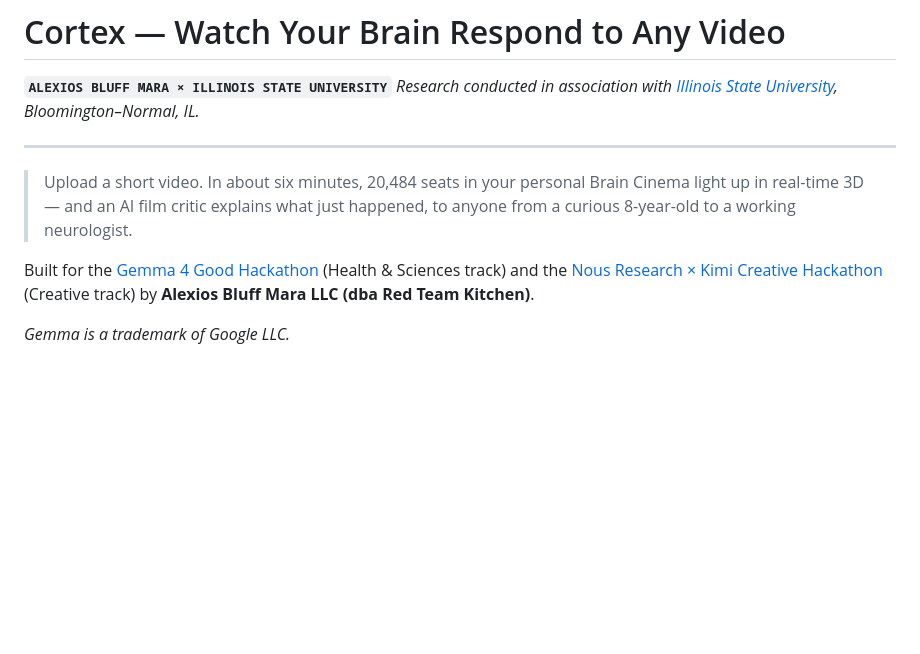
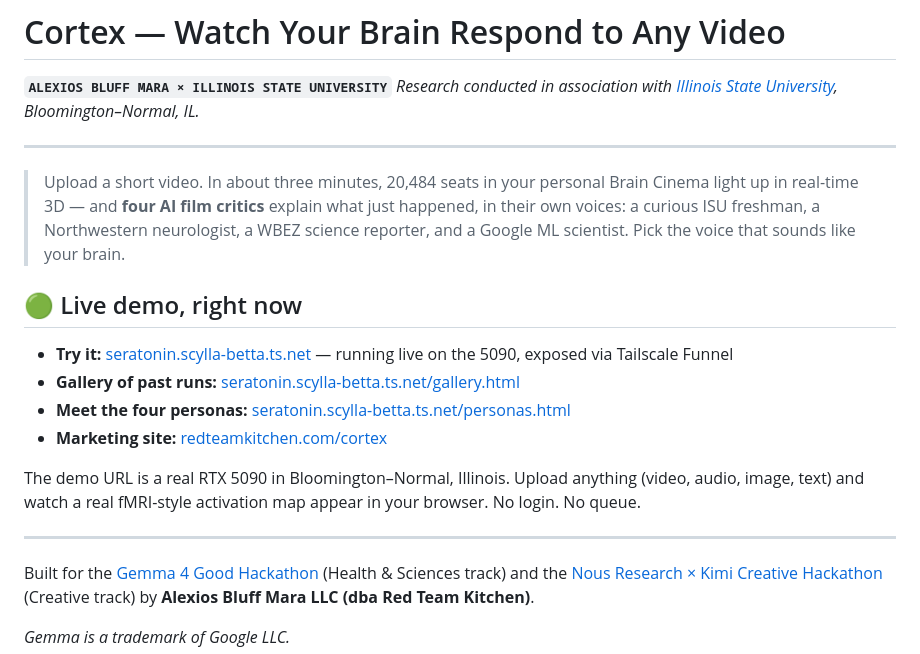
Before and after one commit to AlexiosBluffMara/cortex, a Markdown page: README.md, the part around one of its changes. Drawn GitHub-style; blank space fills up the shorter version.

```diff
--- a/README.md
+++ b/README.md
@@ -5,7 +5,18 @@
 
 ---
 
-> Upload a short video. In about six minutes, 20,484 seats in your personal Brain Cinema light up in real-time 3D — and an AI film critic explains what just happened, to anyone from a curious 8-year-old to a working neurologist.
+> Upload a short video. In about three minutes, 20,484 seats in your personal Brain Cinema light up in real-time 3D — and **four AI film critics** explain what just happened, in their own voices: a curious ISU freshman, a Northwestern neurologist, a WBEZ science reporter, and a Google ML scientist. Pick the voice that sounds like your brain.
+
+## 🟢 Live demo, right now
+
+- **Try it:** [seratonin.scylla-betta.ts.net](https://seratonin.scylla-betta.ts.net) — running live on the 5090, exposed via Tailscale Funnel
+- **Gallery of past runs:** [seratonin.scylla-betta.ts.net/gallery.html](https://seratonin.scylla-betta.ts.net/gallery.html)
+- **Meet the four personas:** [seratonin.scylla-betta.ts.net/personas.html](https://seratonin.scylla-betta.ts.net/personas.html)
+- **Marketing site:** [redteamkitchen.com/cortex](https://redteamkitchen.com/cortex)
+
+The demo URL is a real RTX 5090 in Bloomington–Normal, Illinois. Upload anything (video, audio, image, text) and watch a real fMRI-style activation map appear in your browser. No login. No queue.
+
+---
 
 Built for the [Gemma 4 Good Hackathon](https://www.kaggle.com/competitions/gemma-4-good-hackathon) (Health & Sciences track) and the [Nous Research × Kimi Creative Hackathon](https://nousresearch.com) (Creative track) by **Alexios Bluff Mara LLC (dba Red Team Kitchen)**.
 
```
Also changed, not shown: other parts of README.md (+26 -14 lines).
